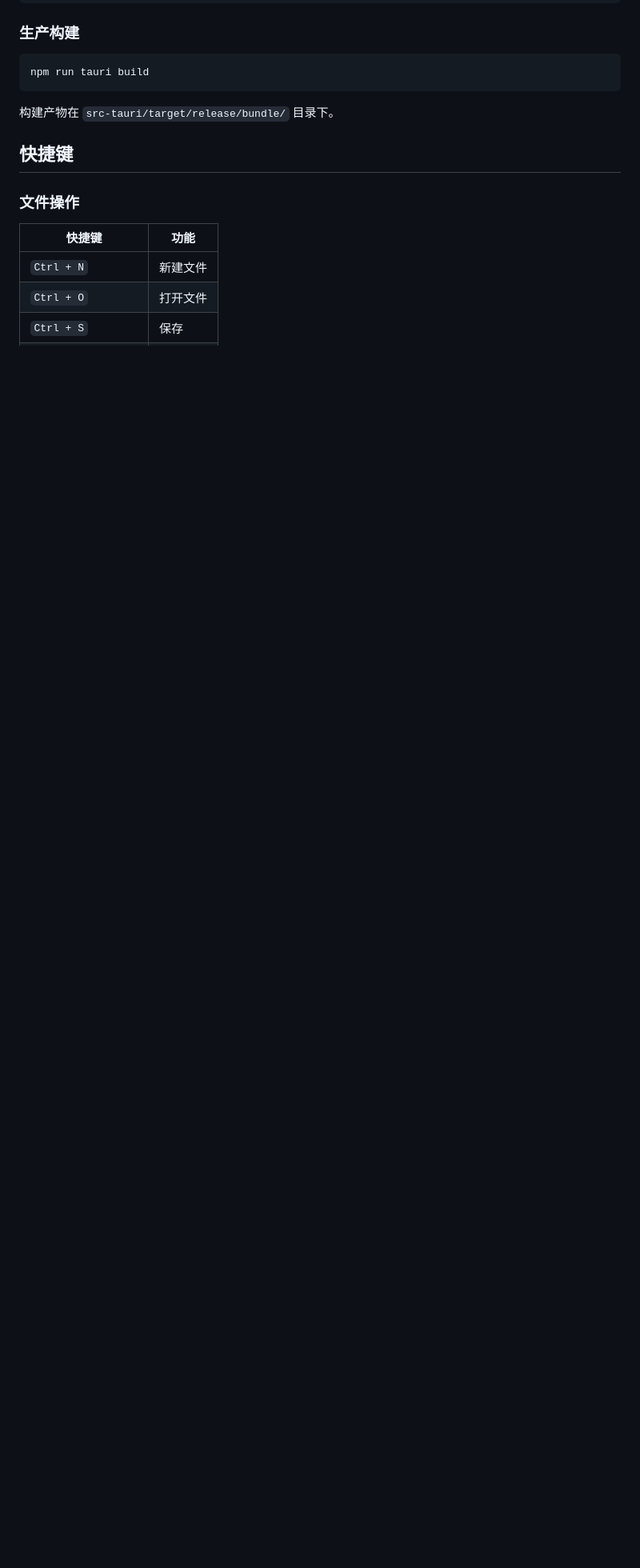
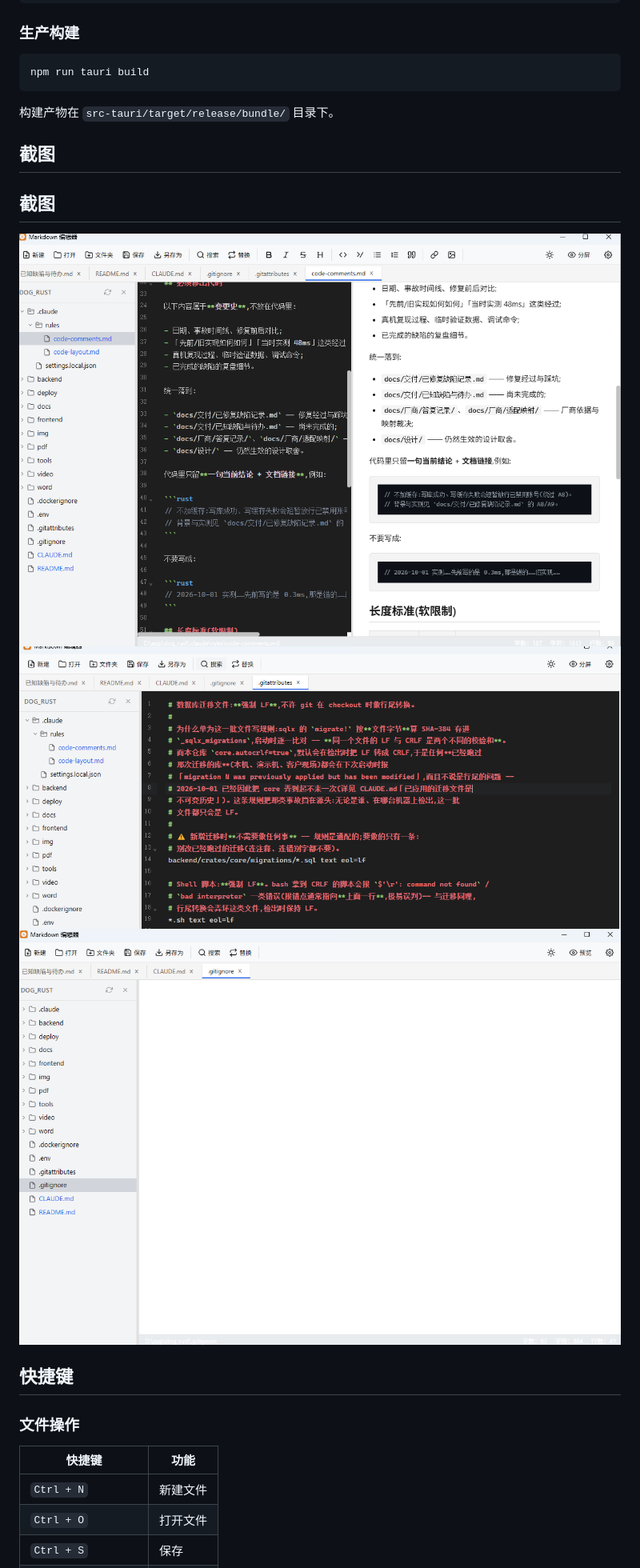
Before and after one commit to qqqq5566/rust_tarui_markdown, a Markdown page: README.md, the part around the change. Shown at 80% size. Rendered like a GitHub page; pictures changed too: img/1c9a7389-e750-4d31-bb54-d60fd2960405.png (added), img/6c55dbad-5e06-4ee9-b2e5-7de25e0c178d.png (added), img/b7173ddd-e32a-460d-b4ac-ce58c1e3f2d6.png (added); blank space fills up the shorter version.

````diff
--- a/README.md
+++ b/README.md
@@ -92,6 +92,13 @@ npm run tauri build
 ```
 
 构建产物在 `src-tauri/target/release/bundle/` 目录下。
+
+## 截图
+## 截图
+
+![分屏预览](img/6c55dbad-5e06-4ee9-b2e5-7de25e0c178d.png)
+![暗色主题](img/1c9a7389-e750-4d31-bb54-d60fd2960405.png)
+![目录树](img/b7173ddd-e32a-460d-b4ac-ce58c1e3f2d6.png)
 
 ## 快捷键
 
````
Also changed, not shown: 1 other file.
